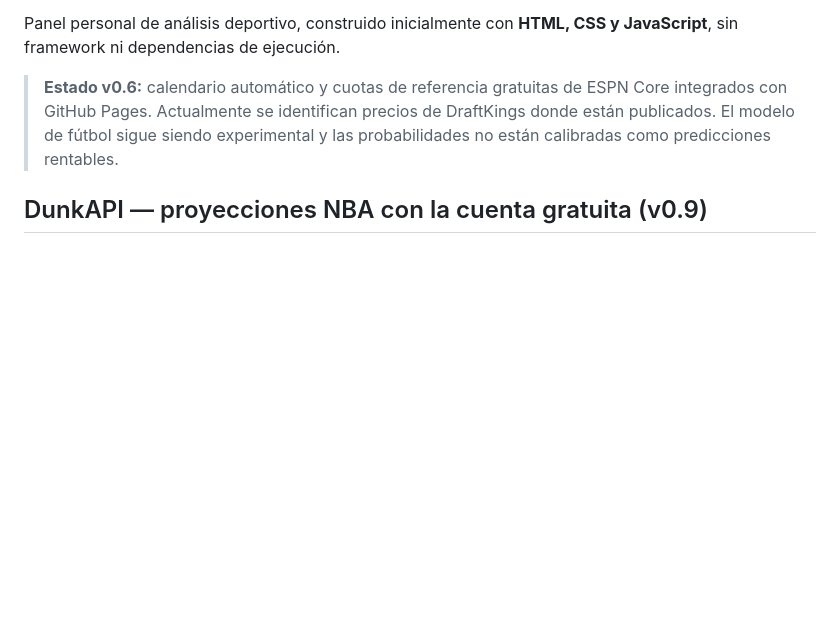
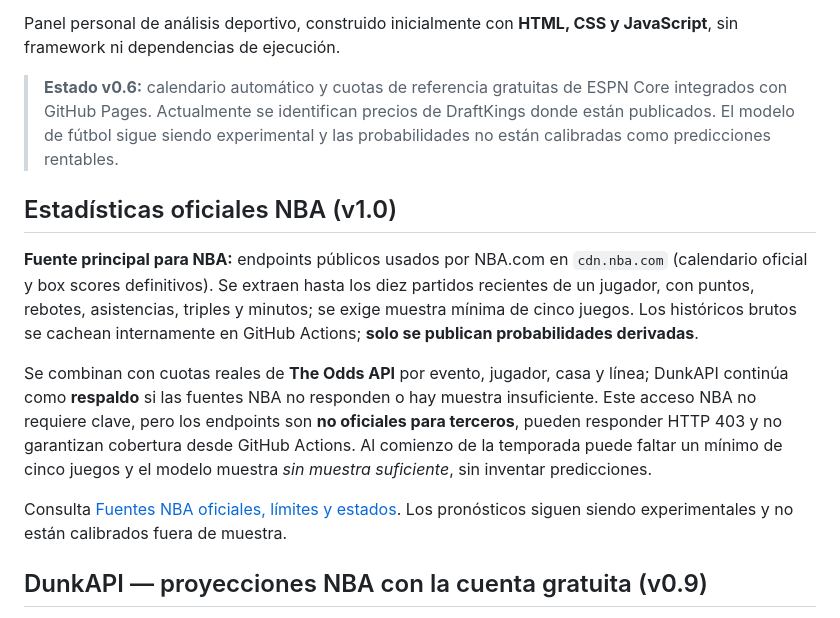
Before and after one commit to lichaco/edgelab-analytics, a Markdown page: README.md, the part around the change. GitHub-like rendering; blank space fills up the shorter version.

Commit message:
docs: expose official NBA source and cache policy README.md

```diff
--- a/README.md
+++ b/README.md
@@ -12,6 +12,13 @@ Panel personal de análisis deportivo, construido inicialmente con **HTML, CSS y
 > **Estado v0.6:** calendario automático y cuotas de referencia gratuitas de ESPN Core integrados con GitHub Pages. Actualmente se identifican precios de DraftKings donde están publicados. El modelo de fútbol sigue siendo experimental y las probabilidades no están calibradas como predicciones rentables.
 
 
+## Estadísticas oficiales NBA (v1.0)
+
+**Fuente principal para NBA:** endpoints públicos usados por NBA.com en `cdn.nba.com` (calendario oficial y box scores definitivos). Se extraen hasta los diez partidos recientes de un jugador, con puntos, rebotes, asistencias, triples y minutos; se exige muestra mínima de cinco juegos. Los históricos brutos se cachean internamente en GitHub Actions; **solo se publican probabilidades derivadas**.
+
+Se combinan con cuotas reales de **The Odds API** por evento, jugador, casa y línea; DunkAPI continúa como **respaldo** si las fuentes NBA no responden o hay muestra insuficiente. Este acceso NBA no requiere clave, pero los endpoints son **no oficiales para terceros**, pueden responder HTTP 403 y no garantizan cobertura desde GitHub Actions. Al comienzo de la temporada puede faltar un mínimo de cinco juegos y el modelo muestra *sin muestra suficiente*, sin inventar predicciones.
+
+Consulta [Fuentes NBA oficiales, límites y estados](docs/NBA_OFICIAL.md). Los pronósticos siguen siendo experimentales y no están calibrados fuera de muestra.
 ## DunkAPI — proyecciones NBA con la cuenta gratuita (v0.9)
 
 Se puede activar **DunkAPI** mediante el secreto de GitHub Actions `DUNKAPI_API_KEY` (cuenta gratuita: 500 créditos/mes). EdgeLab cruza los player props Over >1.80 de The Odds API con estadísticas y minutos recientes de DunkAPI, calcula una probabilidad **exploratoria**, cuota justa, EV y advertencias por lesiones/minutos y blowout no cuantificado.
```
